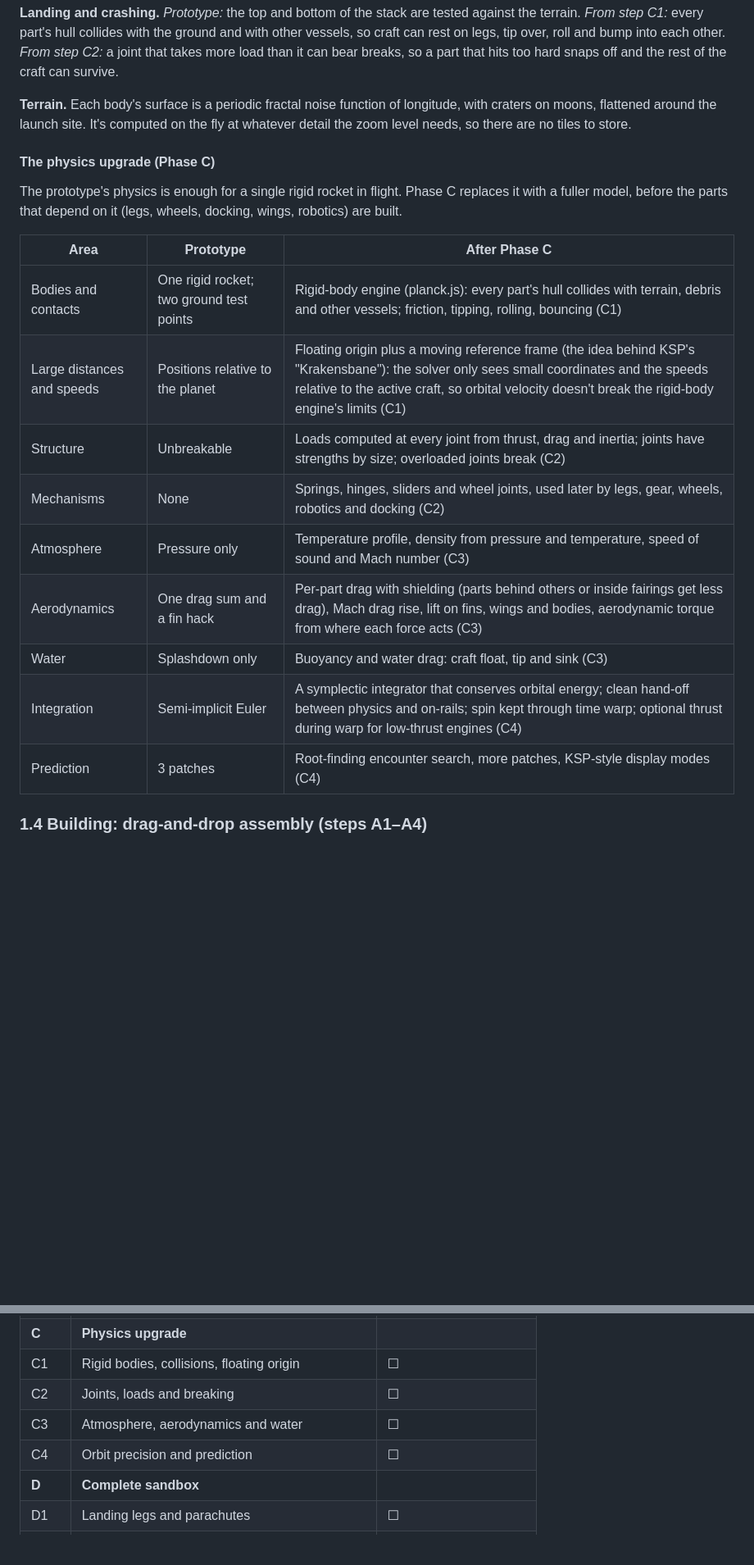
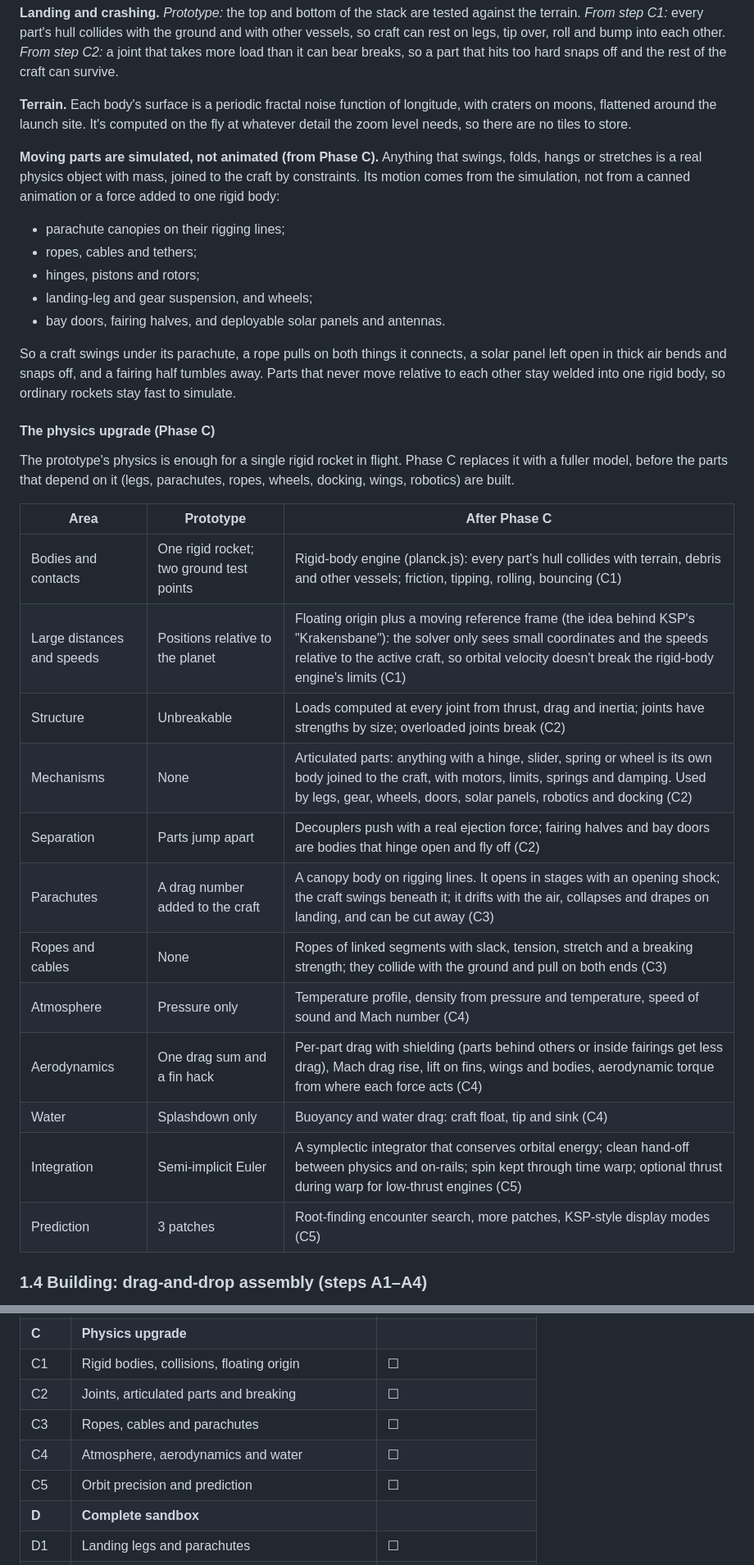
Before and after one commit to rabidkoala25/FlatSpace, a Markdown page: PLAN.md, 2 parts joined by grey strips. Shown at 82% size. GitHub-like rendering; blank space fills up the shorter version.

```diff
--- a/PLAN.md
+++ b/PLAN.md
@@ -98,21 +99,33 @@ Later steps add `science.js`, `career.js`, `comms.js`, `resources.js`, `crew.js`
 
 **Terrain.** Each body's surface is a periodic fractal noise function of longitude, with craters on moons, flattened around the launch site. It's computed on the fly at whatever detail the zoom level needs, so there are no tiles to store.
 
+**Moving parts are simulated, not animated (from Phase C).** Anything that swings, folds, hangs or stretches is a real physics object with mass, joined to the craft by constraints. Its motion comes from the simulation, not from a canned animation or a force added to one rigid body:
+- parachute canopies on their rigging lines;
+- ropes, cables and tethers;
+- hinges, pistons and rotors;
+- landing-leg and gear suspension, and wheels;
+- bay doors, fairing halves, and deployable solar panels and antennas.
+
+So a craft swings under its parachute, a rope pulls on both things it connects, a solar panel left open in thick air bends and snaps off, and a fairing half tumbles away. Parts that never move relative to each other stay welded into one rigid body, so ordinary rockets stay fast to simulate.
+
 #### The physics upgrade (Phase C)
 
-The prototype's physics is enough for a single rigid rocket in flight. Phase C replaces it with a fuller model, before the parts that depend on it (legs, wheels, docking, wings, robotics) are built.
+The prototype's physics is enough for a single rigid rocket in flight. Phase C replaces it with a fuller model, before the parts that depend on it (legs, parachutes, ropes, wheels, docking, wings, robotics) are built.
 
 | Area | Prototype | After Phase C |
 |---|---|---|
 | Bodies and contacts | One rigid rocket; two ground test points | Rigid-body engine (planck.js): every part's hull collides with terrain, debris and other vessels; friction, tipping, rolling, bouncing (C1) |
 | Large distances and speeds | Positions relative to the planet | Floating origin plus a moving reference frame (the idea behind KSP's "Krakensbane"): the solver only sees small coordinates and the speeds relative to the active craft, so orbital velocity doesn't break the rigid-body engine's limits (C1) |
 | Structure | Unbreakable | Loads computed at every joint from thrust, drag and inertia; joints have strengths by size; overloaded joints break (C2) |
-| Mechanisms | None | Springs, hinges, sliders and wheel joints, used later by legs, gear, wheels, robotics and docking (C2) |
-| Atmosphere | Pressure only | Temperature profile, density from pressure and temperature, speed of sound and Mach number (C3) |
-| Aerodynamics | One drag sum and a fin hack | Per-part drag with shielding (parts behind others or inside fairings get less drag), Mach drag rise, lift on fins, wings and bodies, aerodynamic torque from where each force acts (C3) |
-| Water | Splashdown only | Buoyancy and water drag: craft float, tip and sink (C3) |
-| Integration | Semi-implicit Euler | A symplectic integrator that conserves orbital energy; clean hand-off between physics and on-rails; spin kept through time warp; optional thrust during warp for low-thrust engines (C4) |
-| Prediction | 3 patches | Root-finding encounter search, more patches, KSP-style display modes (C4) |
+| Mechanisms | None | Articulated parts: anything with a hinge, slider, spring or wheel is its own body joined to the craft, with motors, limits, springs and damping. Used by legs, gear, wheels, doors, solar panels, robotics and docking (C2) |
+| Separation | Parts jump apart | Decouplers push with a real ejection force; fairing halves and bay doors are bodies that hinge open and fly off (C2) |
+| Parachutes | A drag number added to the craft | A canopy body on rigging lines. It opens in stages with an opening shock; the craft swings beneath it; it drifts with the air, collapses and drapes on landing, and can be cut away (C3) |
+| Ropes and cables | None | Ropes of linked segments with slack, tension, stretch and a breaking strength; they collide with the ground and pull on both ends (C3) |
+| Atmosphere | Pressure only | Temperature profile, density from pressure and temperature, speed of sound and Mach number (C4) |
+| Aerodynamics | One drag sum and a fin hack | Per-part drag with shielding (parts behind others or inside fairings get less drag), Mach drag rise, lift on fins, wings and bodies, aerodynamic torque from where each force acts (C4) |
+| Water | Splashdown only | Buoyancy and water drag: craft float, tip and sink (C4) |
+| Integration | Semi-implicit Euler | A symplectic integrator that conserves orbital energy; clean hand-off between physics and on-rails; spin kept through time warp; optional thrust during warp for low-thrust engines (C5) |
+| Prediction | 3 patches | Root-finding encounter search, more patches, KSP-style display modes (C5) |
 
 ### 1.4 Building: drag-and-drop assembly (steps A1–A4)
 
@@ -410,9 +426,10 @@ Each step is meant to fit in **one session within a single 5-hour usage limit on
 | B5 | Interface reskin and title screen | ☐ |
 | **C** | **Physics upgrade** | |
 | C1 | Rigid bodies, collisions, floating origin | ☐ |
-| C2 | Joints, loads and breaking | ☐ |
-| C3 | Atmosphere, aerodynamics and water | ☐ |
-| C4 | Orbit precision and prediction | ☐ |
+| C2 | Joints, articulated parts and breaking | ☐ |
+| C3 | Ropes, cables and parachutes | ☐ |
+| C4 | Atmosphere, aerodynamics and water | ☐ |
+| C5 | Orbit precision and prediction | ☐ |
 | **D** | **Complete sandbox** | |
 | D1 | Landing legs and parachutes | ☐ |
 | D2 | RCS, control parts, action groups, fuel control | ☐ |
```
Also changed, not shown: other parts of PLAN.md (+66 -27 lines).
